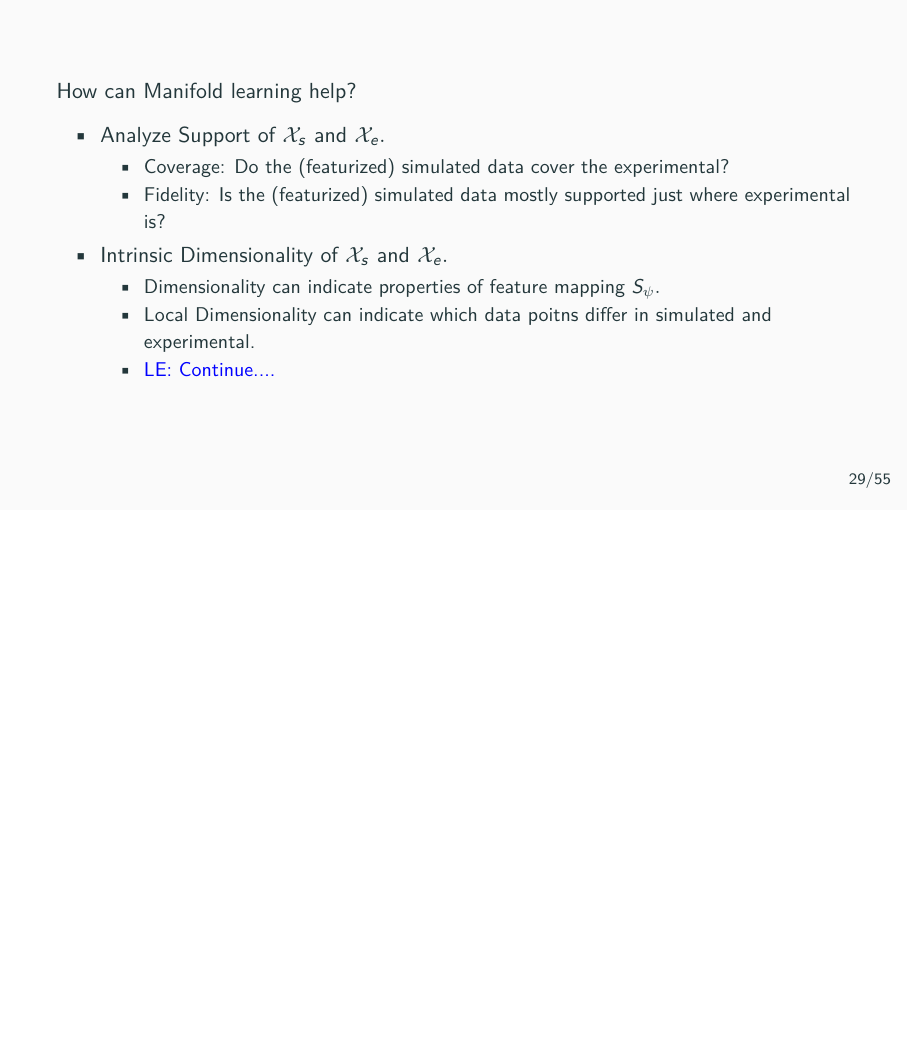
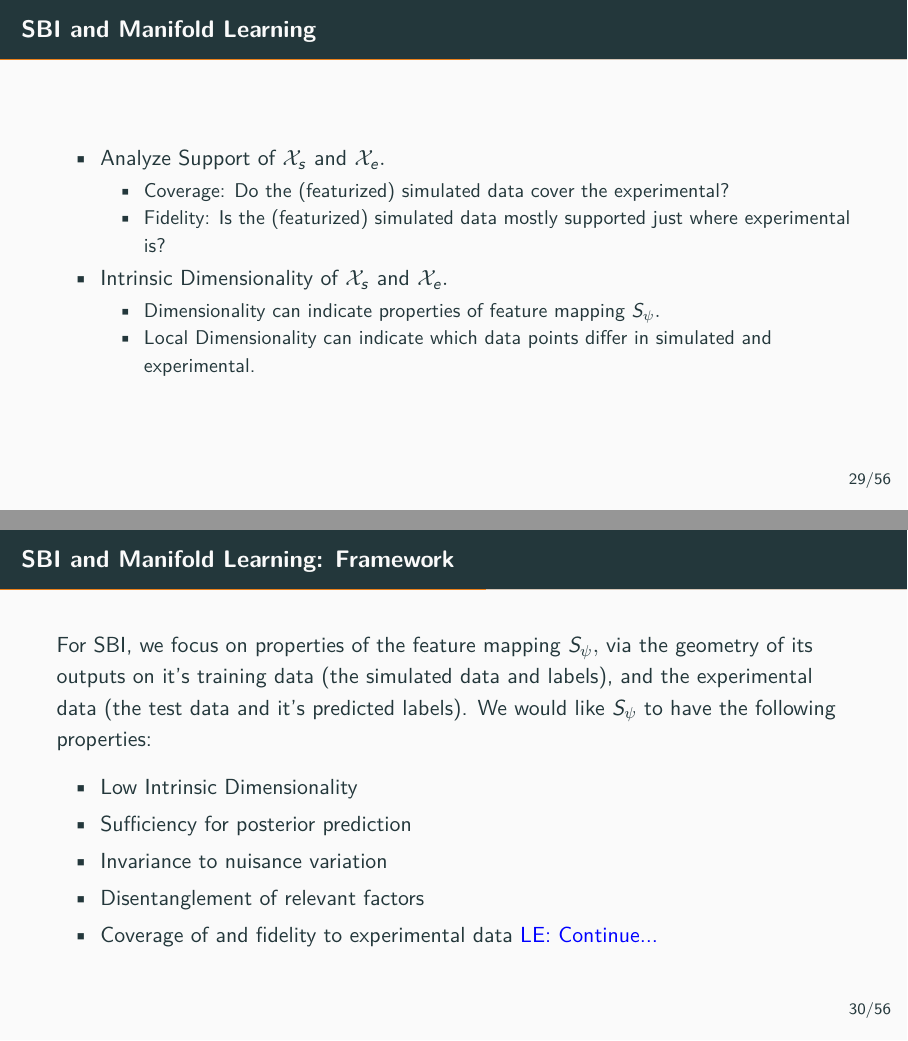
Before and after one commit to ovmurad/cryosbi_manifolds, LaTeX slides (writing/tutorial/presentation.tex, which reads writing/tutorial/modules/SBI.tex): page 44 of 76 before the commit and pages 44 and 45 of 77 after it, the two joined at a grey line, the shorter picture padded with empty space. Compiled offline with pdfLaTeX.

Commit message:
rough SBI outline

```diff
--- a/writing/tutorial/modules/SBI.tex
+++ b/writing/tutorial/modules/SBI.tex
@@ -48,7 +48,6 @@ Suppose we are given \textbf{experimental} data $\mathcal{D}_e = \{\tilde{\theta
 	\end{itemize}
 \end{frame}
-\begin{frame}
-How can Manifold learning help?
+\begin{frame}{SBI and Manifold Learning}
 	\begin{itemize}
 		\item Analyze Support of $\X_s$ and $\X_e.$
 			\begin{itemize}
@@ -58,8 +57,25 @@ How can Manifold learning help?
 		\item Intrinsic Dimensionality of $\X_s$ and $\X_e.$
 			\begin{itemize}
 				\item Dimensionality can indicate properties of feature mapping $S_{\psi}.$
-				\item Local Dimensionality can indicate which data poitns differ in simulated and experimental.
-				\item \luke{Continue....}
+				\item Local Dimensionality can indicate which data points differ in simulated and experimental.
 			\end{itemize}
 	\end{itemize}
 \end{frame}
+\begin{frame}
+	\frametitle{SBI and Manifold Learning: Framework}
+	For SBI, we focus on properties of the feature mapping $S_{\psi},$ via the geometry of its outputs on it's training data (the simulated data and labels), and the experimental data (the test data and it's predicted labels).
+	We would like $S_{\psi}$ to have the following properties:
+	\begin{itemize}
+		\item Low Intrinsic Dimensionality
+
+		\item Sufficiency for posterior prediction
+
+		\item Invariance to nuisance variation
+
+		\item Disentanglement of relevant factors
+
+		\item Coverage of and fidelity to experimental data
+			\luke{Continue...}
+	\end{itemize}
+
+\end{frame}
```
Also changed, not shown: writing/tutorial/modules/SBI.tex (4 more changed lines).
